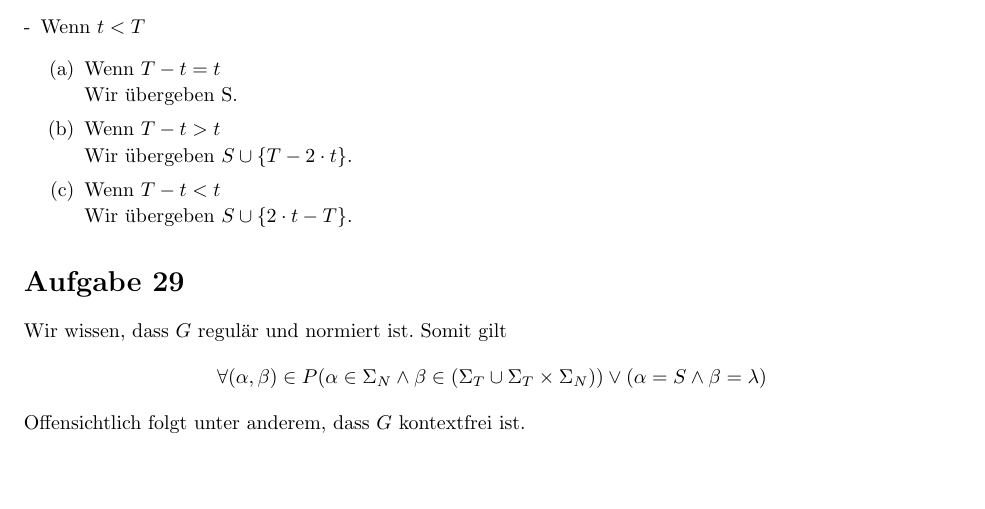
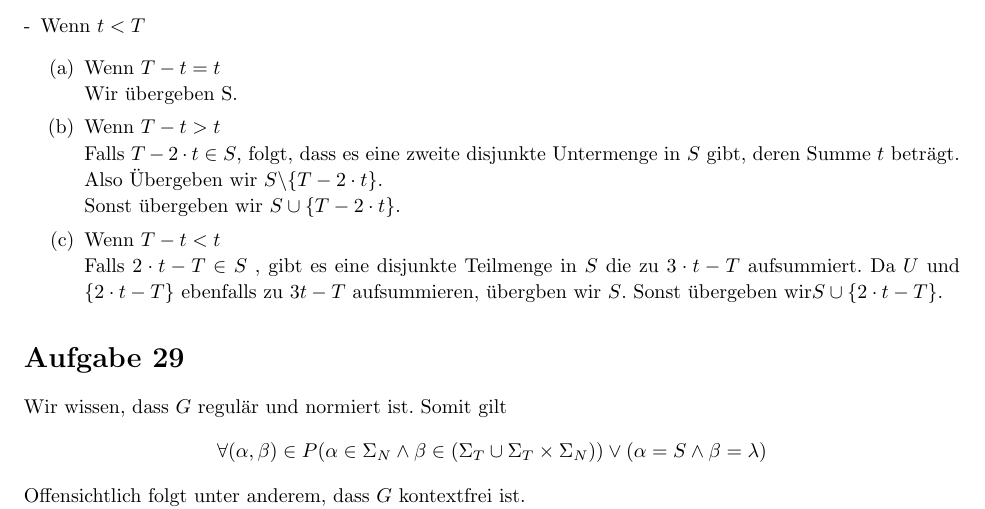
Before and after one commit to bimmlerd/ThInfExercises, a LaTeX document (Sol9/Sol9.tex): part of page 3 of 3 before the commit and part of page 3 of 4 after it, cut so that both start at the same text, the shorter picture padded with empty space. Compiled offline with pdfLaTeX.

Commit message:
28 extended

```diff
--- a/Sol9/Sol9.tex
+++ b/Sol9/Sol9.tex
@@ -277,11 +277,13 @@ A funktionniert wie folgt:
 	\item Wenn $T-t = t$ \\
 		Wir übergeben S.
 	\item Wenn $T-t > t$ \\
-		Wir übergeben \(S \cup \{ T - 2 \cdot t \} \).
-		%missing smart idea
+		Falls $T - 2 \cdot t  \in S$, folgt, dass es eine zweite disjunkte Untermenge in $S$ gibt, deren Summe $t$ 			beträgt. Also Übergeben wir $ S \backslash \{ T - 2 \cdot t \}$. \\
+		Sonst übergeben wir \( S \cup \{ T - 2 \cdot t \} \).
+		%Was wenn 2*t - T in U?
 	\item Wenn $T-t < t$ \\
-		Wir übergeben \(S \cup \{ 2 \cdot t - T\} \).
-		% missing smart idea
+		Falls $2 \cdot t - T \in S$ , gibt es eine disjunkte Teilmenge in $S$ die zu $3 \cdot t -T$ aufsummiert. Da 			$U$ und $\{2 \cdot t - T\}$ ebenfalls zu $3t-T$ aufsummieren, übergben wir $S$.
+		Sonst übergeben wir\(S \cup \{ 2 \cdot t - T\} \).
+		%Was wenn T-2*t in U?
 	\end{enumerate}
 \end{enumerate}
 \end{homeworkProblem}
```
